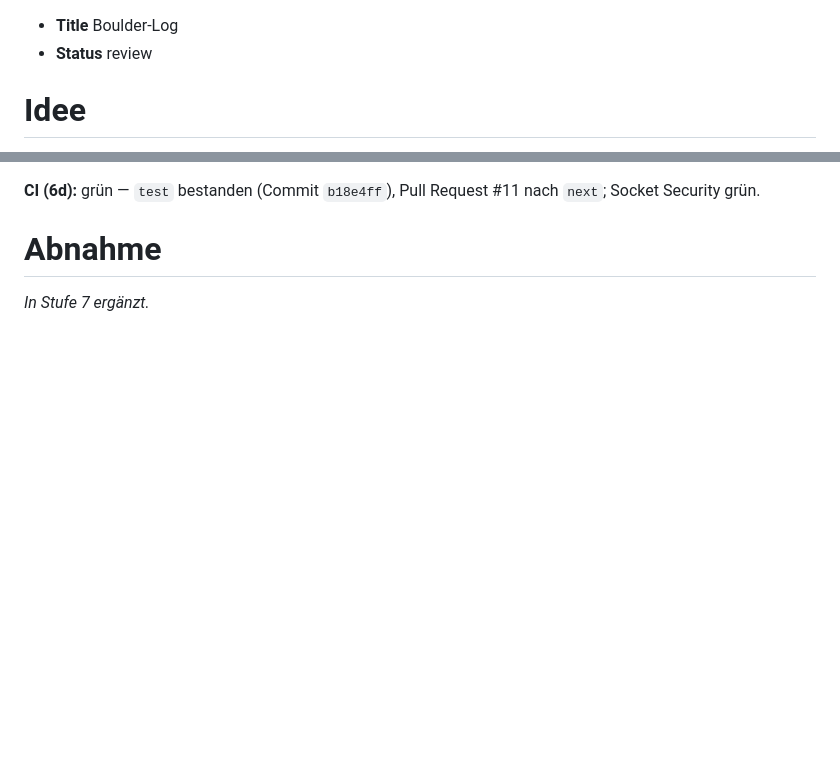
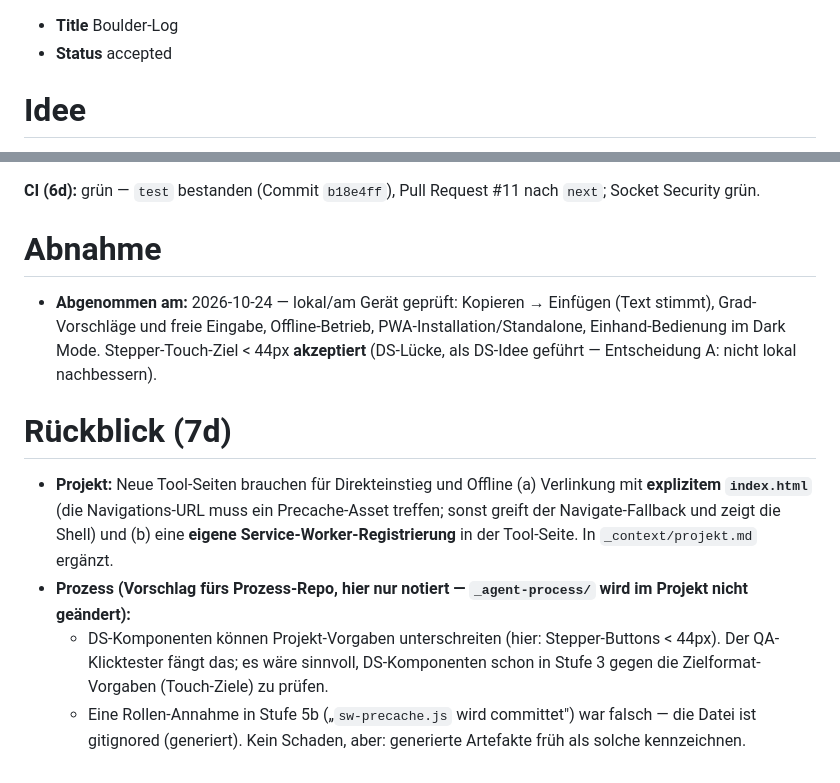
Before and after one commit to tuxfy/bouldering_berlin, a Markdown page: _requirements/done/004-boulder-log.md, 2 parts joined by grey strips. Rendered like a GitHub page; blank space fills up the shorter version.

Commit message:
chore(boulder-log): Abnahme-Eintrag und Rueckblick ins Dokument (7c/7d)

```diff
--- a/_requirements/done/004-boulder-log.md
+++ b/_requirements/done/004-boulder-log.md
@@ -1,5 +1,5 @@
 -   **Title** Boulder-Log
--   **Status** review
+-   **Status** accepted
 
 # Idee
 
@@ -279,4 +279,11 @@ Architektur: Tool als **statische Seite + ES-Modul-Controller** (Light DOM mit D
 
 # Abnahme
 
-*In Stufe 7 ergänzt.*
+-   **Abgenommen am:** 2026-10-24 — lokal/am Gerät geprüft: Kopieren → Einfügen (Text stimmt), Grad-Vorschläge und freie Eingabe, Offline-Betrieb, PWA-Installation/Standalone, Einhand-Bedienung im Dark Mode. Stepper-Touch-Ziel < 44px **akzeptiert** (DS-Lücke, als DS-Idee geführt — Entscheidung A: nicht lokal nachbessern).
+
+# Rückblick (7d)
+
+-   **Projekt:** Neue Tool-Seiten brauchen für Direkteinstieg und Offline (a) Verlinkung mit **explizitem `index.html`** (die Navigations-URL muss ein Precache-Asset treffen; sonst greift der Navigate-Fallback und zeigt die Shell) und (b) eine **eigene Service-Worker-Registrierung** in der Tool-Seite. In `_context/projekt.md` ergänzt.
+-   **Prozess (Vorschlag fürs Prozess-Repo, hier nur notiert — `_agent-process/` wird im Projekt nicht geändert):**
+    -   DS-Komponenten können Projekt-Vorgaben unterschreiten (hier: Stepper-Buttons < 44px). Der QA-Klicktester fängt das; es wäre sinnvoll, DS-Komponenten schon in Stufe 3 gegen die Zielformat-Vorgaben (Touch-Ziele) zu prüfen.
+    -   Eine Rollen-Annahme in Stufe 5b („`sw-precache.js` wird committet") war falsch — die Datei ist gitignored (generiert). Kein Schaden, aber: generierte Artefakte früh als solche kennzeichnen.
```
